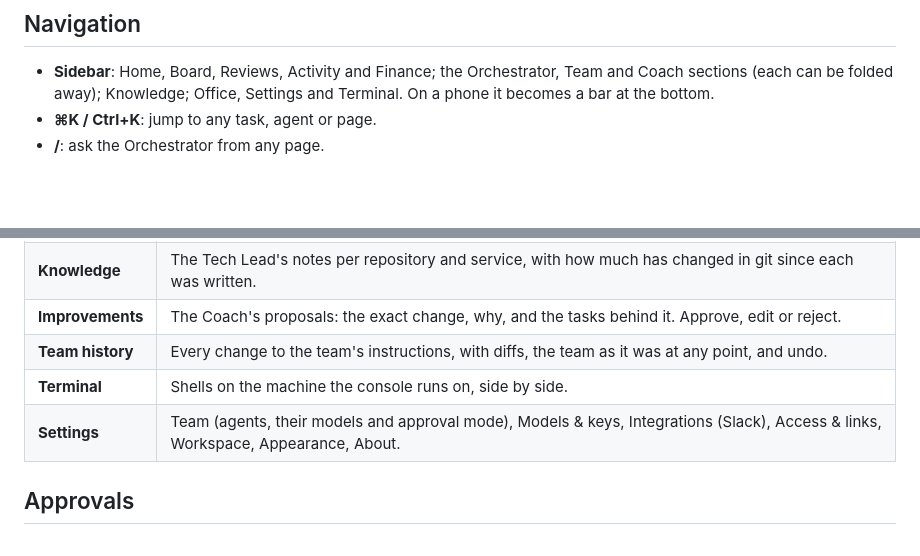
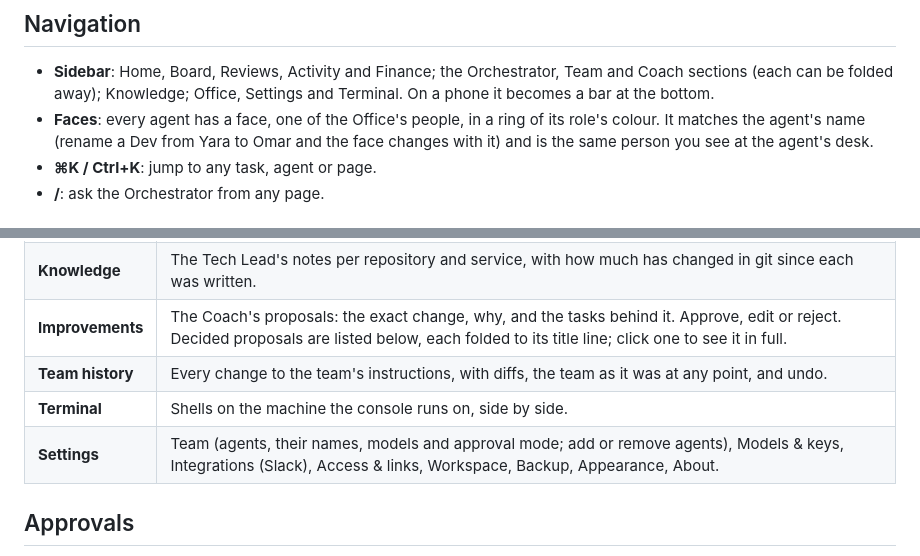
Before and after one commit to ramyeid/ai-hive, a Markdown page: docs/CONSOLE.md, 2 parts joined by grey strips. GitHub-like rendering; blank space fills up the shorter version.

Commit message:
README and docs: agents' faces, folded decided proposals, new screenshots
- README: every agent has a face from the Office; screenshots retaken with the faces and the new people
- CONSOLE.md: faces under Navigation, decided proposals folded on Improvements, Backup and renaming in Settings

Co-Authored-By: Claude Opus 5.5 <noreply@anthropic.com>
Claude-Session: https://claude.ai/code/session_01BBNe1JeJtNB4Wu9dZNMazN

```diff
--- a/docs/CONSOLE.md
+++ b/docs/CONSOLE.md
@@ -7,6 +7,8 @@ running it in the background or on a server.
 
 - **Sidebar**: Home, Board, Reviews, Activity and Finance; the Orchestrator, Team and Coach sections (each can be folded away);
   Knowledge; Office, Settings and Terminal. On a phone it becomes a bar at the bottom.
+- **Faces**: every agent has a face, one of the Office's people, in a ring of its role's colour. It matches the agent's
+  name (rename a Dev from Yara to Omar and the face changes with it) and is the same person you see at the agent's desk.
 - **⌘K / Ctrl+K**: jump to any task, agent or page.
 - **/**: ask the Orchestrator from any page.
 
@@ -24,10 +26,10 @@ running it in the background or on a server.
 | **Finance** | What the team spent, per day or per month and per task, with each task's share, tokens and who worked on it. Filter by date range, agent, project, model or task; export the lines as CSV. Turns that weren't on a task (questions, planning) are counted separately. |
 | **Office** | The team in a 3D office, full screen. Agents sit at their desks when working and take breaks (coffee, the sofa, foosball, table tennis) when idle; a bubble shows who needs you. Click someone to chat in a side panel, HR to add a Tech Lead, Dev or Reviewer, Finance for today's and this month's spending. Scroll or pinch to zoom, drag to pan; ☰ shows the sidebar. Meant for larger screens. |
 | **Knowledge** | The Tech Lead's notes per repository and service, with how much has changed in git since each was written. |
-| **Improvements** | The Coach's proposals: the exact change, why, and the tasks behind it. Approve, edit or reject. |
+| **Improvements** | The Coach's proposals: the exact change, why, and the tasks behind it. Approve, edit or reject. Decided proposals are listed below, each folded to its title line; click one to see it in full. |
 | **Team history** | Every change to the team's instructions, with diffs, the team as it was at any point, and undo. |
 | **Terminal** | Shells on the machine the console runs on, side by side. |
-| **Settings** | Team (agents, their models and approval mode), Models & keys, Integrations (Slack), Access & links, Workspace, Appearance, About. |
+| **Settings** | Team (agents, their names, models and approval mode; add or remove agents), Models & keys, Integrations (Slack), Access & links, Workspace, Backup, Appearance, About. |
 
 ## Approvals
 
```
Also changed, not shown: README.md (+1 -0 lines), docs/images/board.png, docs/images/code-review.png, docs/images/finance.png, docs/images/home.png, docs/images/office.jpg, docs/images/settings.png.
